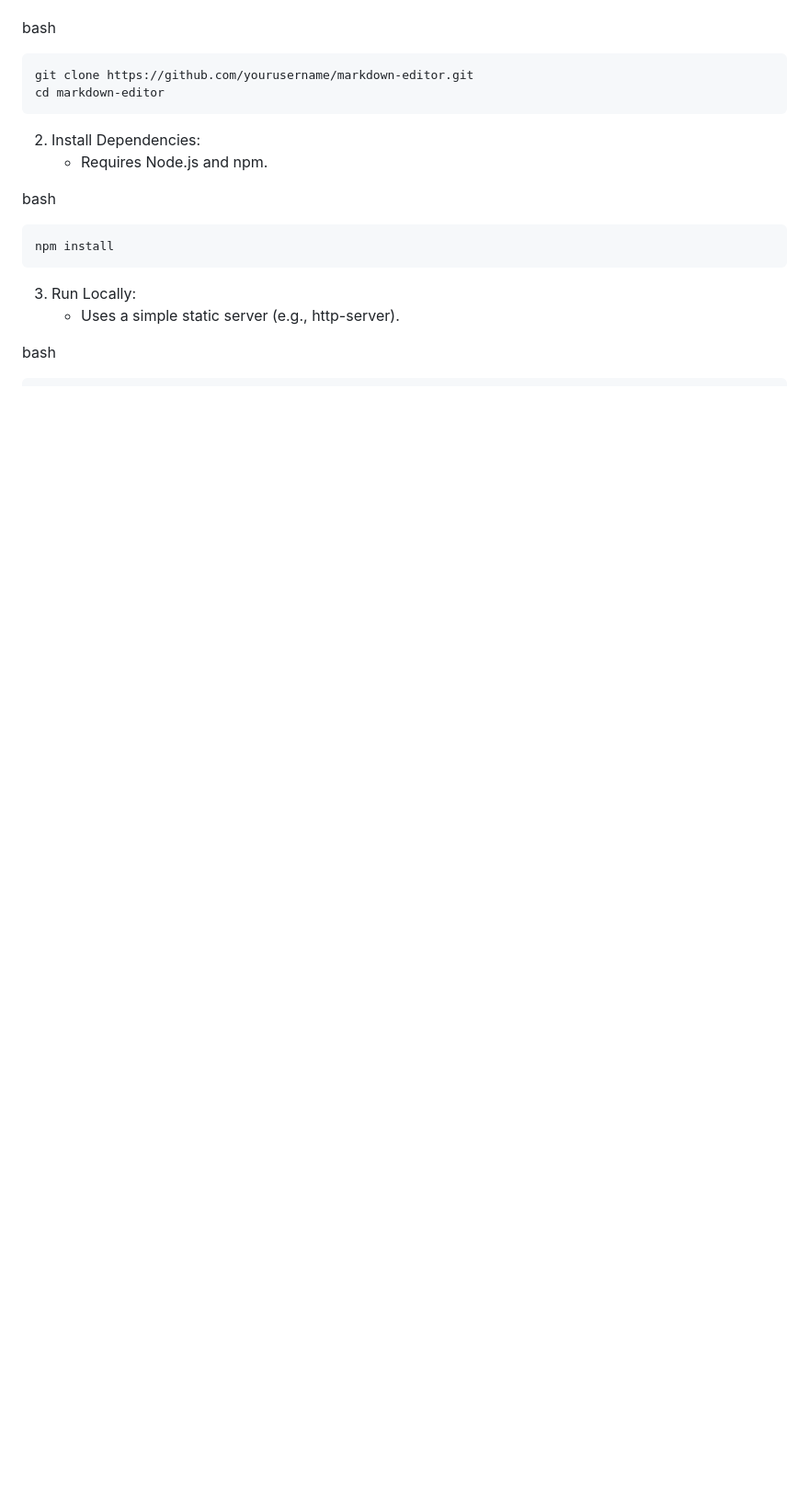
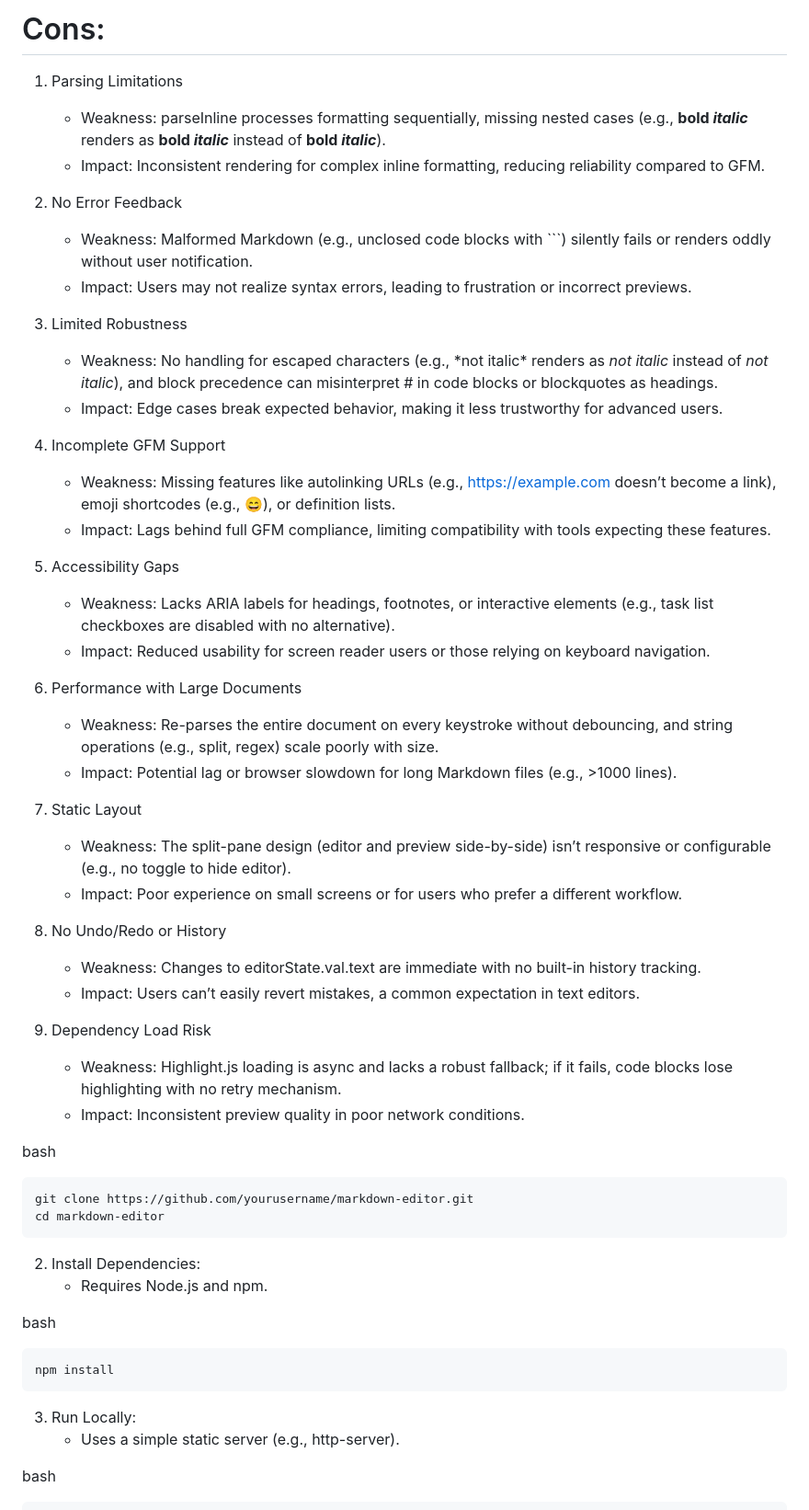
Before and after one commit to Lightnet/vanjs_markdown, a Markdown page: README.md, the part around one of its changes. Shown at 92% size. Rendered like a GitHub page; blank space fills up the shorter version.

````diff
--- a/README.md
+++ b/README.md
@@ -34,3 +79,40 @@ A lightweight, browser-based Markdown editor with real-time preview, built using
+# Cons:
+
+1. Parsing Limitations
+    - Weakness: parseInline processes formatting sequentially, missing nested cases (e.g., **bold *italic*** renders as <strong>bold *italic*</strong> instead of <strong>bold <em>italic</em></strong>).
+    - Impact: Inconsistent rendering for complex inline formatting, reducing reliability compared to GFM.
+
+2. No Error Feedback
+    - Weakness: Malformed Markdown (e.g., unclosed code blocks with ```) silently fails or renders oddly without user notification.
+    - Impact: Users may not realize syntax errors, leading to frustration or incorrect previews.
+
+3. Limited Robustness
+    - Weakness: No handling for escaped characters (e.g., \*not italic\* renders as <em>not italic</em> instead of *not italic*), and block precedence can misinterpret # in code blocks or blockquotes as headings.
+    - Impact: Edge cases break expected behavior, making it less trustworthy for advanced users.
+
+4. Incomplete GFM Support
+    - Weakness: Missing features like autolinking URLs (e.g., https://example.com doesn’t become a link), emoji shortcodes (e.g., :smile:), or definition lists.
+    - Impact: Lags behind full GFM compliance, limiting compatibility with tools expecting these features.
+
+5. Accessibility Gaps
+    - Weakness: Lacks ARIA labels for headings, footnotes, or interactive elements (e.g., task list checkboxes are disabled with no alternative).
+    - Impact: Reduced usability for screen reader users or those relying on keyboard navigation.
+
+6. Performance with Large Documents
+    - Weakness: Re-parses the entire document on every keystroke without debouncing, and string operations (e.g., split, regex) scale poorly with size.
+    - Impact: Potential lag or browser slowdown for long Markdown files (e.g., >1000 lines).
+
+7. Static Layout
+    - Weakness: The split-pane design (editor and preview side-by-side) isn’t responsive or configurable (e.g., no toggle to hide editor).
+    - Impact: Poor experience on small screens or for users who prefer a different workflow.
+
+8. No Undo/Redo or History
+    - Weakness: Changes to editorState.val.text are immediate with no built-in history tracking.
+    - Impact: Users can’t easily revert mistakes, a common expectation in text editors.
+
+9. Dependency Load Risk
+    - Weakness: Highlight.js loading is async and lacks a robust fallback; if it fails, code blocks lose highlighting with no retry mechanism.
+    - Impact: Inconsistent preview quality in poor network conditions.
 
 bash
 ```bash
````
Also changed, not shown: other parts of README.md (+47 -2 lines).
